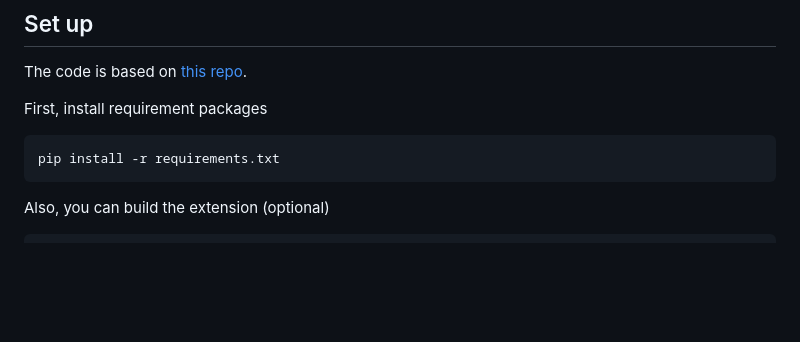
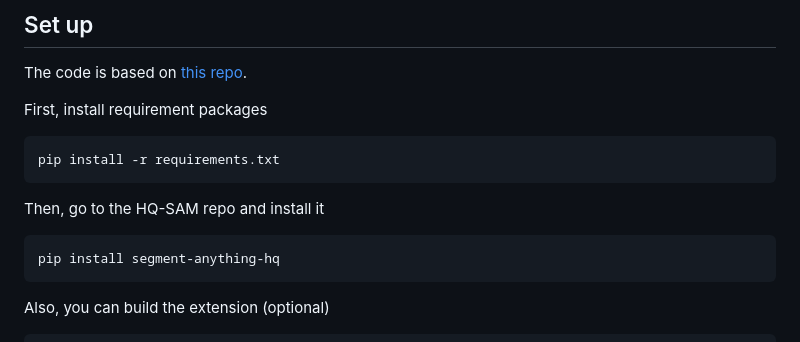
Before and after one commit to lyclyc52/SANeRF-HQ, a Markdown page: README.md, the part around the change. Drawn GitHub-style; blank space fills up the shorter version.

````diff
--- a/README.md
+++ b/README.md
@@ -18,6 +18,10 @@ The code is based on [this repo](https://github.com/ashawkey/Segment-Anything-Ne
 First, install requirement packages
 ```bash
 pip install -r requirements.txt
+```
+Then, go to the HQ-SAM repo and install it
+```
+pip install segment-anything-hq
 ```
 Also, you can build the extension (optional)
 ```bash
````
